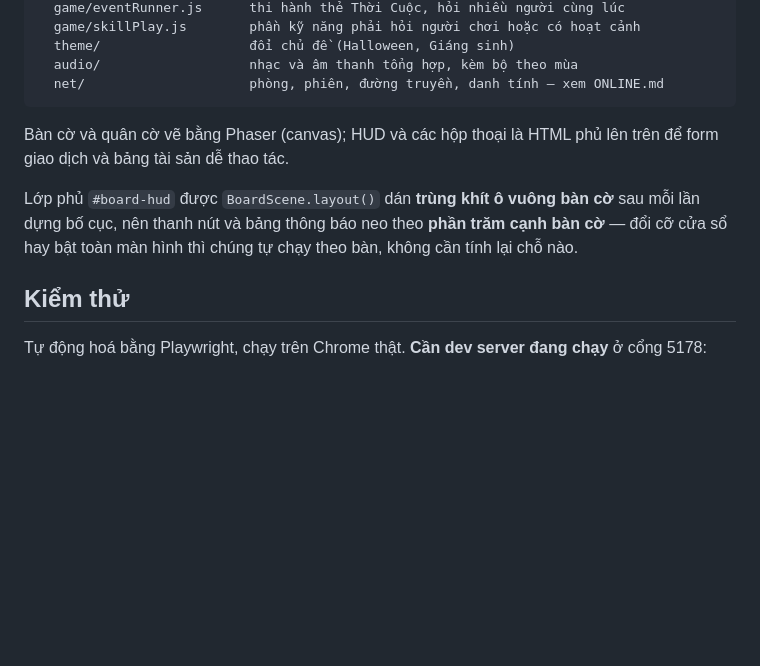
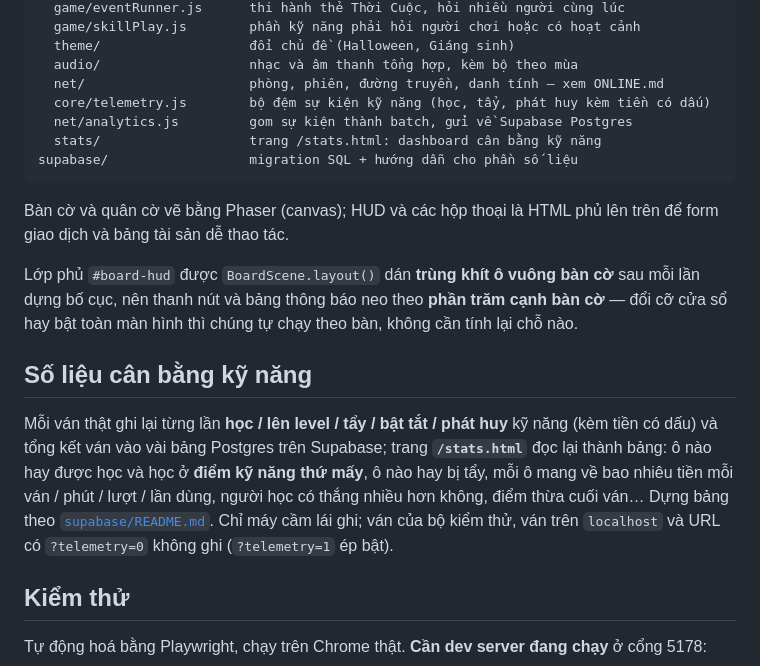
Before and after one commit to jasonhoang6201/monopoly-online, a Markdown page: README.md, the part around the change. Drawn GitHub-style; blank space fills up the shorter version.

Commit message:
Tài liệu: số liệu cân bằng kỹ năng (README, ONLINE.md, CLAUDE.md)
Co-Authored-By: Claude Fable 5.1 <noreply@anthropic.com>

````diff
--- a/README.md
+++ b/README.md
@@ -347,6 +347,10 @@ src/
   theme/                   đổi chủ đề (Halloween, Giáng sinh)
   audio/                   nhạc và âm thanh tổng hợp, kèm bộ theo mùa
   net/                     phòng, phiên, đường truyền, danh tính — xem ONLINE.md
+  core/telemetry.js        bộ đệm sự kiện kỹ năng (học, tẩy, phát huy kèm tiền có dấu)
+  net/analytics.js         gom sự kiện thành batch, gửi về Supabase Postgres
+  stats/                   trang /stats.html: dashboard cân bằng kỹ năng
+supabase/                  migration SQL + hướng dẫn cho phần số liệu
 ```
 
 Bàn cờ và quân cờ vẽ bằng Phaser (canvas); HUD và các hộp thoại là HTML phủ lên trên
@@ -355,6 +359,16 @@ Bàn cờ và quân cờ vẽ bằng Phaser (canvas); HUD và các hộp thoại
 Lớp phủ `#board-hud` được `BoardScene.layout()` dán **trùng khít ô vuông bàn cờ** sau mỗi
 lần dựng bố cục, nên thanh nút và bảng thông báo neo theo **phần trăm cạnh bàn cờ** — đổi cỡ
 cửa sổ hay bật toàn màn hình thì chúng tự chạy theo bàn, không cần tính lại chỗ nào.
+
+## Số liệu cân bằng kỹ năng
+
+Mỗi ván thật ghi lại từng lần **học / lên level / tẩy / bật tắt / phát huy** kỹ
+năng (kèm tiền có dấu) và tổng kết ván vào vài bảng Postgres trên Supabase; trang
+**`/stats.html`** đọc lại thành bảng: ô nào hay được học và học ở **điểm kỹ năng thứ
+mấy**, ô nào hay bị tẩy, mỗi ô mang về bao nhiêu tiền mỗi ván / phút / lượt / lần
+dùng, người học có thắng nhiều hơn không, điểm thừa cuối ván… Dựng bảng theo
+[`supabase/README.md`](supabase/README.md). Chỉ máy cầm lái ghi; ván của bộ kiểm
+thử, ván trên `localhost` và URL có `?telemetry=0` không ghi (`?telemetry=1` ép bật).
 
 ## Kiểm thử
 
````
Also changed, not shown: CLAUDE.md (+9 -0 lines), ONLINE.md (+12 -1 lines).
